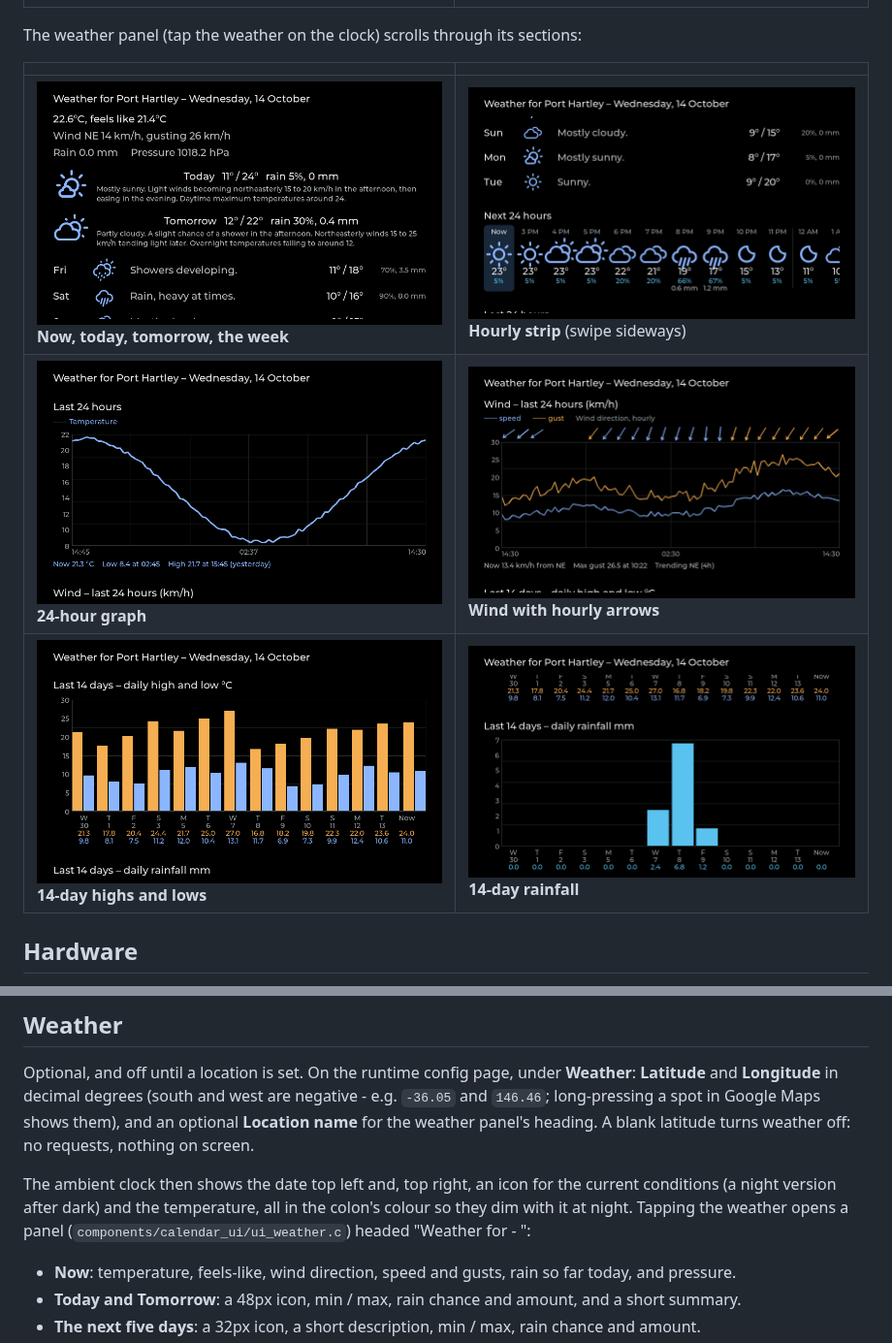
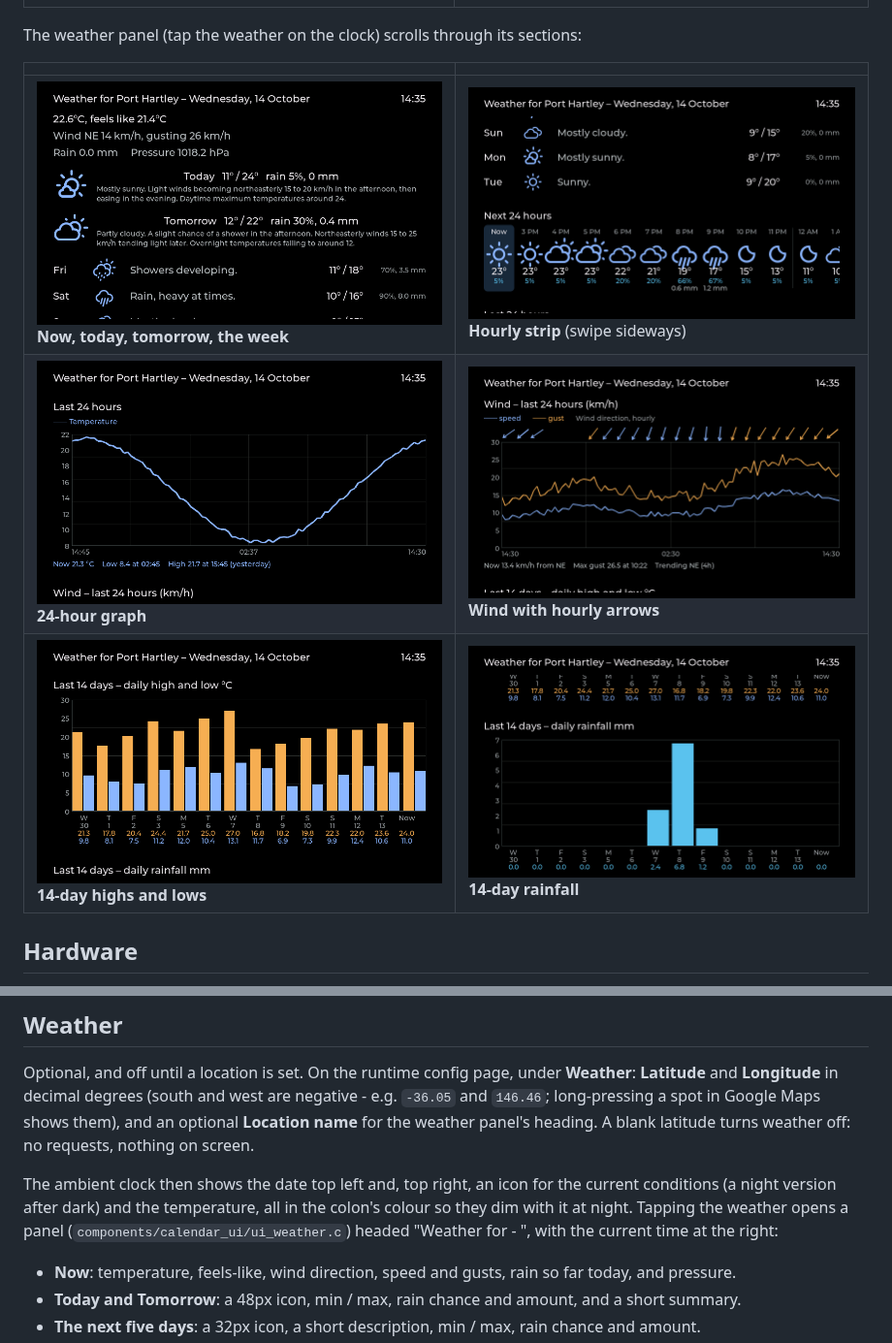
Before and after one commit to Zoogara/Calendar-read-only-waveshare-s3-lcd-touch-7, a Markdown page: README.md, 2 parts joined by grey strips. Shown at 97% size. Rendered like a GitHub page; pictures changed too: docs/weather_14day.png, docs/weather_24h.png, docs/weather_details.png.

```diff
--- a/README.md
+++ b/README.md
@@ -478,7 +478,7 @@ The ambient clock then shows the date top left and, top right, an icon for
 the current conditions (a night version after dark) and the temperature,
 all in the colon's colour so they dim with it at night. Tapping the
 weather opens a panel (`components/calendar_ui/ui_weather.c`) headed
-"Weather for <place> - <date>":
+"Weather for <place> - <date>", with the current time at the right:
 
 - **Now**: temperature, feels-like, wind direction, speed and gusts, rain
   so far today, and pressure.
```
Also changed, not shown: USER_GUIDE.md (+1 -1 lines), 1 other file.
